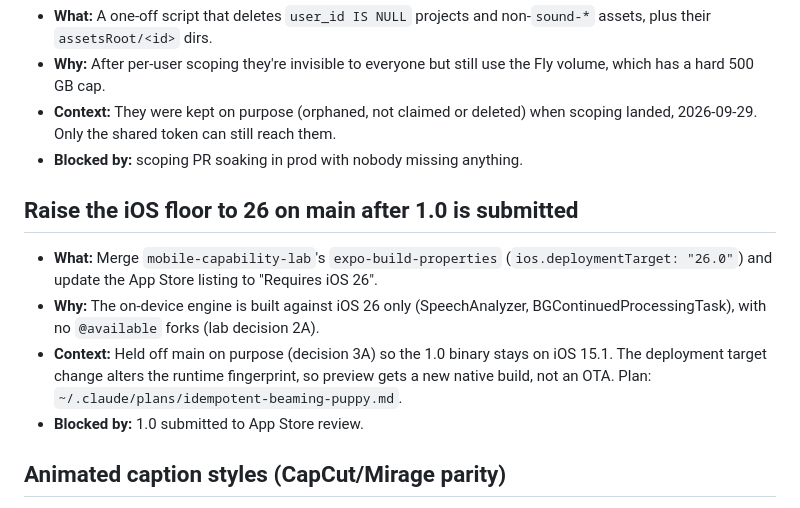
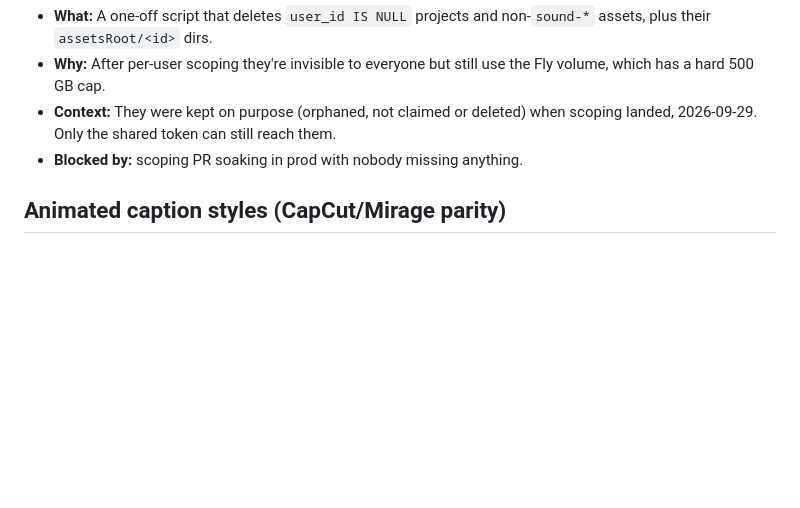
Before and after one commit to DavidMendelovits/editify, a Markdown page: TODOS.md, the part around the change. Rendered like a GitHub page; blank space fills up the shorter version.

Commit message:
Drop the iOS 26 floor TODO, replaced by the 1.1 line
Co-Authored-By: Claude Opus 5.5 <noreply@anthropic.com>
Claude-Session: https://claude.ai/code/session_01W9kH5F4dTHToDVpJJJ5GQT

```diff
--- a/TODOS.md
+++ b/TODOS.md
@@ -44,12 +44,6 @@
 - **Context:** They were kept on purpose (orphaned, not claimed or deleted) when scoping landed, 2026-09-29. Only the shared token can still reach them.
 - **Blocked by:** scoping PR soaking in prod with nobody missing anything.
 
-## Raise the iOS floor to 26 on main after 1.0 is submitted
-- **What:** Merge `mobile-capability-lab`'s `expo-build-properties` (`ios.deploymentTarget: "26.0"`) and update the App Store listing to "Requires iOS 26".
-- **Why:** The on-device engine is built against iOS 26 only (SpeechAnalyzer, BGContinuedProcessingTask), with no `@available` forks (lab decision 2A).
-- **Context:** Held off main on purpose (decision 3A) so the 1.0 binary stays on iOS 15.1. The deployment target change alters the runtime fingerprint, so preview gets a new native build, not an OTA. Plan: `~/.claude/plans/idempotent-beaming-puppy.md`.
-- **Blocked by:** 1.0 submitted to App Store review.
-
 ## Animated caption styles (CapCut/Mirage parity)
 - **What:** Word pop-in, bounce, scale-on-sung and auto emoji as caption styles, drawn by the native CaptionRenderer and by the server's ASS writer.
 - **Why:** Short-form creators expect the CapCut/Mirage looks. v1 captions only switch a word's colour when it is sung, so an Editify export reads as static next to theirs.
```
